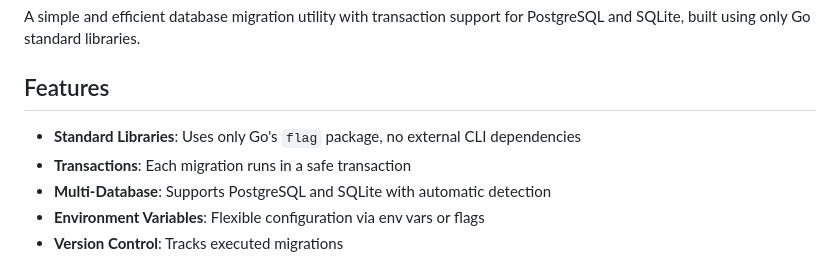
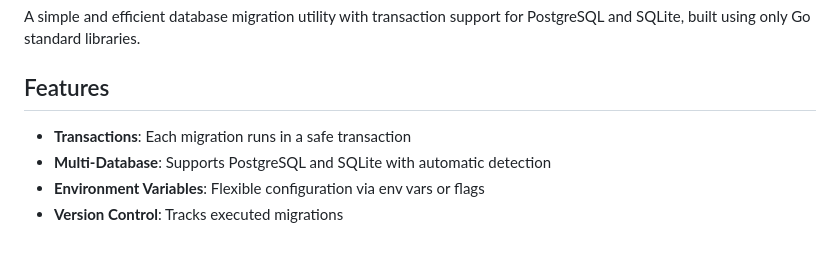
Before and after one commit to crgimenes/migration, a Markdown page: README.md, the part around one of its changes. Rendered like a GitHub page.

```diff
--- a/README.md
+++ b/README.md
@@ -7,7 +7,6 @@ A simple and efficient database migration utility with transaction support for P
 
 ## Features
 
-- **Standard Libraries**: Uses only Go's `flag` package, no external CLI dependencies
 - **Transactions**: Each migration runs in a safe transaction
 - **Multi-Database**: Supports PostgreSQL and SQLite with automatic detection
 - **Environment Variables**: Flexible configuration via env vars or flags
```
Also changed, not shown: other parts of README.md (+20 -5 lines).
